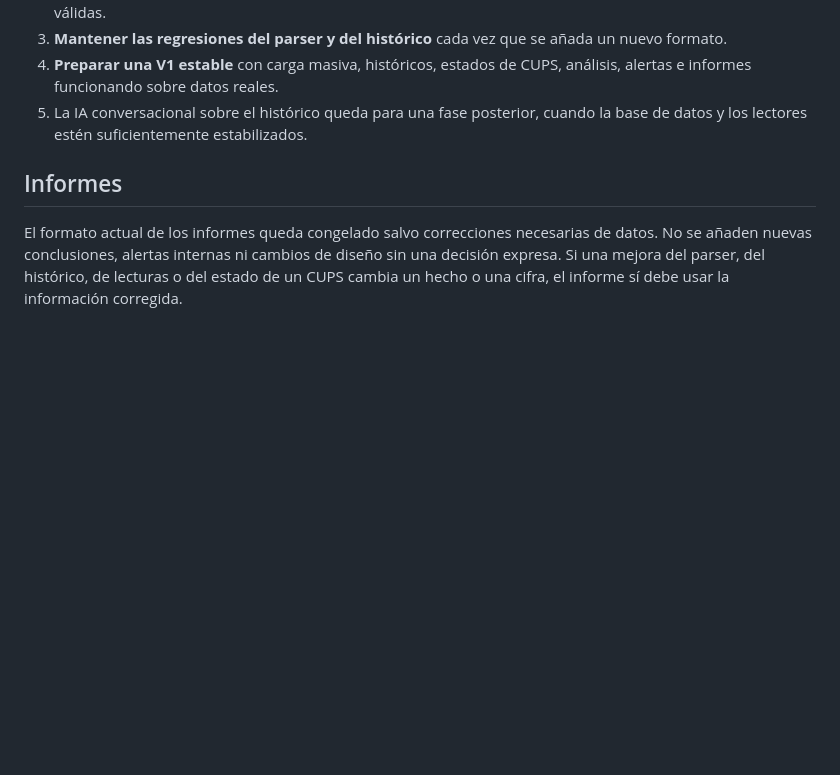
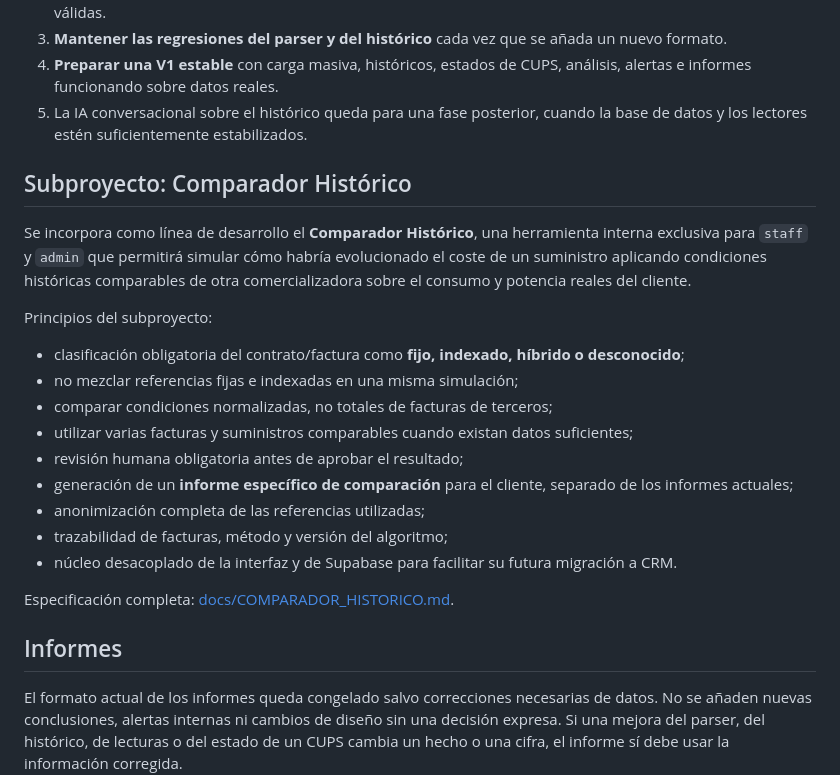
Before and after one commit to Guimi77/asesor-energetico, a Markdown page: README.md, the part around the change. Rendered like a GitHub page; blank space fills up the shorter version.

Commit message:
docs: incorporar Comparador Histórico al proyecto

```diff
--- a/README.md
+++ b/README.md
@@ -49,6 +49,24 @@ Resumen de diseño: **cliente = conclusión sencilla; ELECTRICA BT = detalle té
 4. **Preparar una V1 estable** con carga masiva, históricos, estados de CUPS, análisis, alertas e informes funcionando sobre datos reales.
 5. La IA conversacional sobre el histórico queda para una fase posterior, cuando la base de datos y los lectores estén suficientemente estabilizados.
 
+## Subproyecto: Comparador Histórico
+
+Se incorpora como línea de desarrollo el **Comparador Histórico**, una herramienta interna exclusiva para `staff` y `admin` que permitirá simular cómo habría evolucionado el coste de un suministro aplicando condiciones históricas comparables de otra comercializadora sobre el consumo y potencia reales del cliente.
+
+Principios del subproyecto:
+
+- clasificación obligatoria del contrato/factura como **fijo, indexado, híbrido o desconocido**;
+- no mezclar referencias fijas e indexadas en una misma simulación;
+- comparar condiciones normalizadas, no totales de facturas de terceros;
+- utilizar varias facturas y suministros comparables cuando existan datos suficientes;
+- revisión humana obligatoria antes de aprobar el resultado;
+- generación de un **informe específico de comparación** para el cliente, separado de los informes actuales;
+- anonimización completa de las referencias utilizadas;
+- trazabilidad de facturas, método y versión del algoritmo;
+- núcleo desacoplado de la interfaz y de Supabase para facilitar su futura migración a CRM.
+
+Especificación completa: [docs/COMPARADOR_HISTORICO.md](docs/COMPARADOR_HISTORICO.md).
+
 ## Informes
 
 El formato actual de los informes queda congelado salvo correcciones necesarias de datos. No se añaden nuevas conclusiones, alertas internas ni cambios de diseño sin una decisión expresa. Si una mejora del parser, del histórico, de lecturas o del estado de un CUPS cambia un hecho o una cifra, el informe sí debe usar la información corregida.
```
